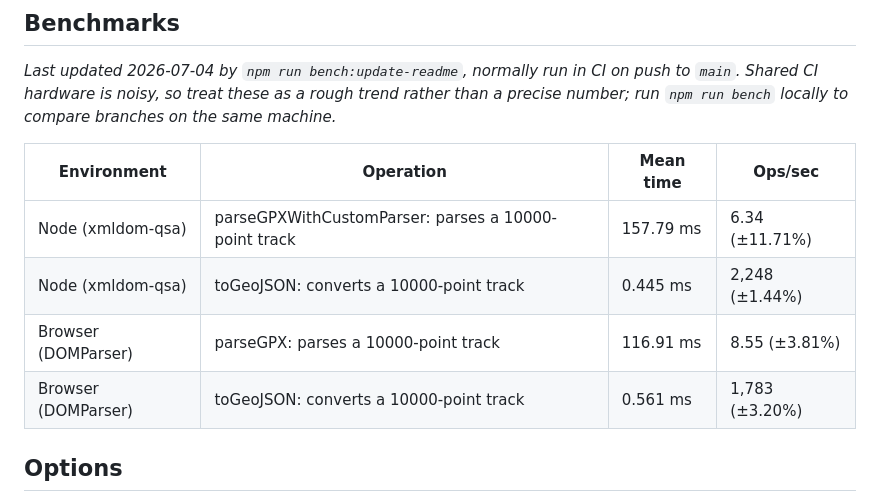
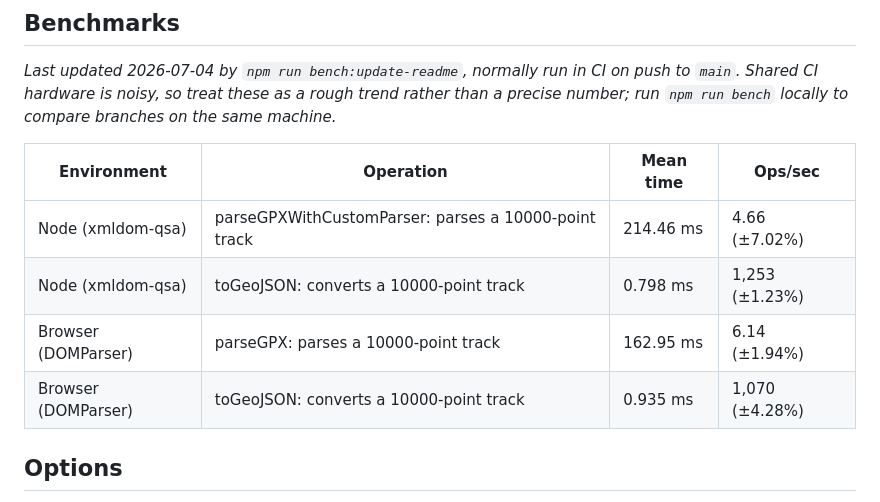
Before and after one commit to We-Gold/gpxjs, a Markdown page: README.md, the part around the change. GitHub-like rendering.

Commit message:
Update benchmark results

```diff
--- a/README.md
+++ b/README.md
@@ -178,10 +178,10 @@ _Last updated 2026-07-04 by `npm run bench:update-readme`, normally run in CI on
 
 | Environment | Operation | Mean time | Ops/sec |
 | --- | --- | --- | --- |
-| Node (xmldom-qsa) | parseGPXWithCustomParser: parses a 10000-point track | 157.79 ms | 6.34 (±11.71%) |
-| Node (xmldom-qsa) | toGeoJSON: converts a 10000-point track | 0.445 ms | 2,248 (±1.44%) |
-| Browser (DOMParser) | parseGPX: parses a 10000-point track | 116.91 ms | 8.55 (±3.81%) |
-| Browser (DOMParser) | toGeoJSON: converts a 10000-point track | 0.561 ms | 1,783 (±3.20%) |
+| Node (xmldom-qsa) | parseGPXWithCustomParser: parses a 10000-point track | 214.46 ms | 4.66 (±7.02%) |
+| Node (xmldom-qsa) | toGeoJSON: converts a 10000-point track | 0.798 ms | 1,253 (±1.23%) |
+| Browser (DOMParser) | parseGPX: parses a 10000-point track | 162.95 ms | 6.14 (±1.94%) |
+| Browser (DOMParser) | toGeoJSON: converts a 10000-point track | 0.935 ms | 1,070 (±4.28%) |
 <!-- BENCHMARKS:END -->
 
 ## Options
```
